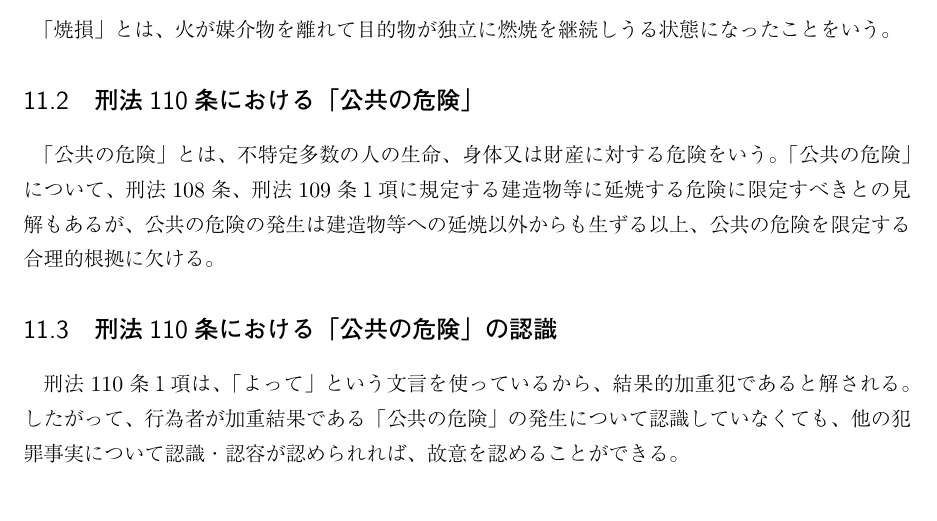
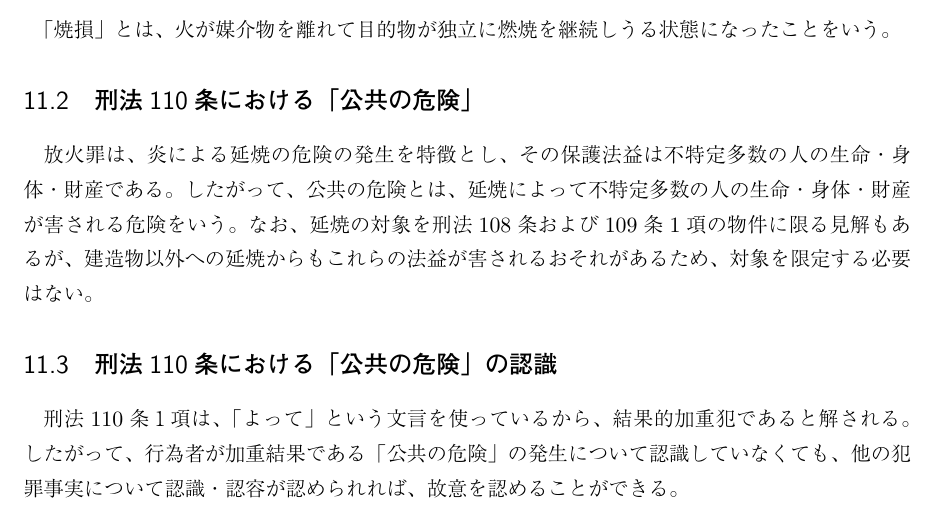
Before and after one commit to Sankalu884/criminal-law, a LaTeX document (刑法論証集.tex): part of page 8 of 8, cut so that both start at the same text. The pictures show the PDF file 刑法論証集.pdf that the author committed with the source.

Commit message:
「公共の危険」を保護法益から論じる形に変更

```diff
--- a/刑法論証集.tex
+++ b/刑法論証集.tex
@@ -205,10 +205,10 @@
 			「焼損」とは、火が媒介物を離れて目的物が独立に燃焼を継続しうる状態になったことをいう。
 
 		\subsection{刑法110条における「公共の危険」}
-			「公共の危険」とは、不特定多数の人の生命、身体又は財産に対する危険をいう。
-			「公共の危険」について、刑法108条、刑法109条１項に規定する建造物等に延焼する危険に限定すべきとの見解もあるが、
-			公共の危険の発生は建造物等への延焼以外からも生ずる以上、
-			公共の危険を限定する合理的根拠に欠ける。
+			放火罪は、炎による延焼の危険の発生を特徴とし、その保護法益は不特定多数の人の生命・身体・財産である。
+			したがって、公共の危険とは、延焼によって不特定多数の人の生命・身体・財産が害される危険をいう。
+			なお、延焼の対象を刑法108条および109条1項の物件に限る見解もあるが、
+			建造物以外への延焼からもこれらの法益が害されるおそれがあるため、対象を限定する必要はない。
 
 		\subsection{刑法110条における「公共の危険」の認識}
 			刑法110条１項は、「よって」という文言を使っているから、結果的加重犯であると解される。
```
Also changed, not shown: 刑法論証集.pdf.
